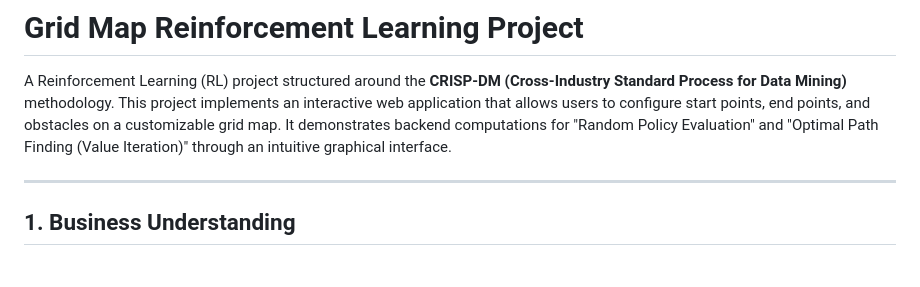
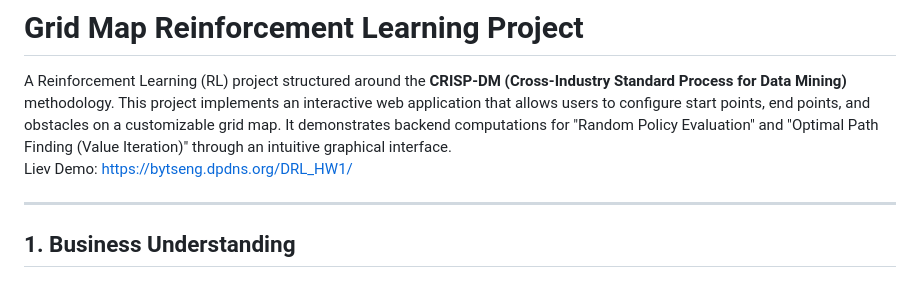
Before and after one commit to KevinTseng-0430/20260408_DRL_GridWorld, a Markdown page: README.md, the part around the change. Drawn GitHub-style.

Commit message:
Add demo link to README
Added demo link for the Grid Map RL project.

```diff
--- a/README.md
+++ b/README.md
@@ -1,6 +1,7 @@
 # Grid Map Reinforcement Learning Project
 
 A Reinforcement Learning (RL) project structured around the **CRISP-DM (Cross-Industry Standard Process for Data Mining)** methodology. This project implements an interactive web application that allows users to configure start points, end points, and obstacles on a customizable grid map. It demonstrates backend computations for "Random Policy Evaluation" and "Optimal Path Finding (Value Iteration)" through an intuitive graphical interface.
+Liev Demo: https://bytseng.dpdns.org/DRL_HW1/
 
 ---
 
```
